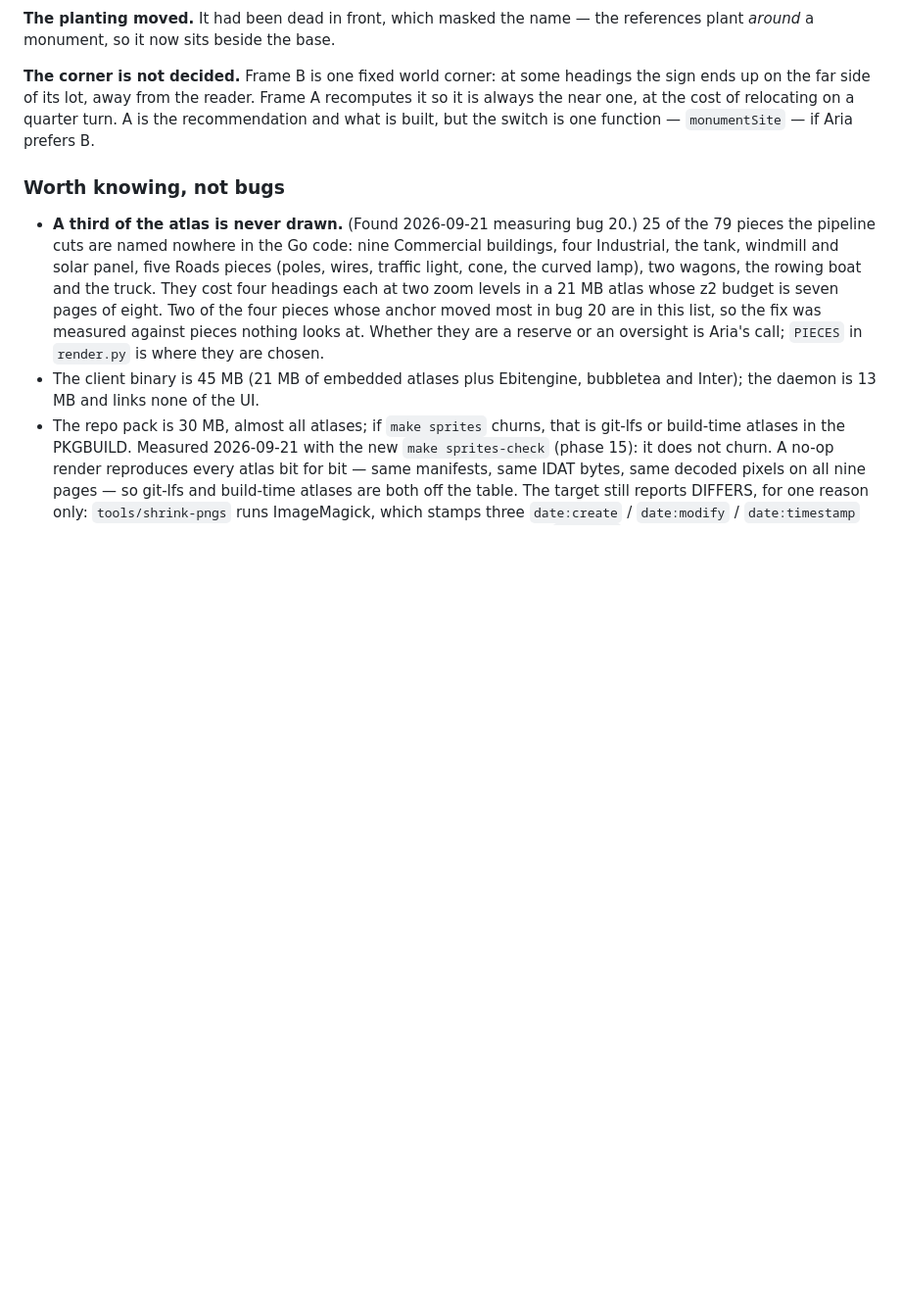
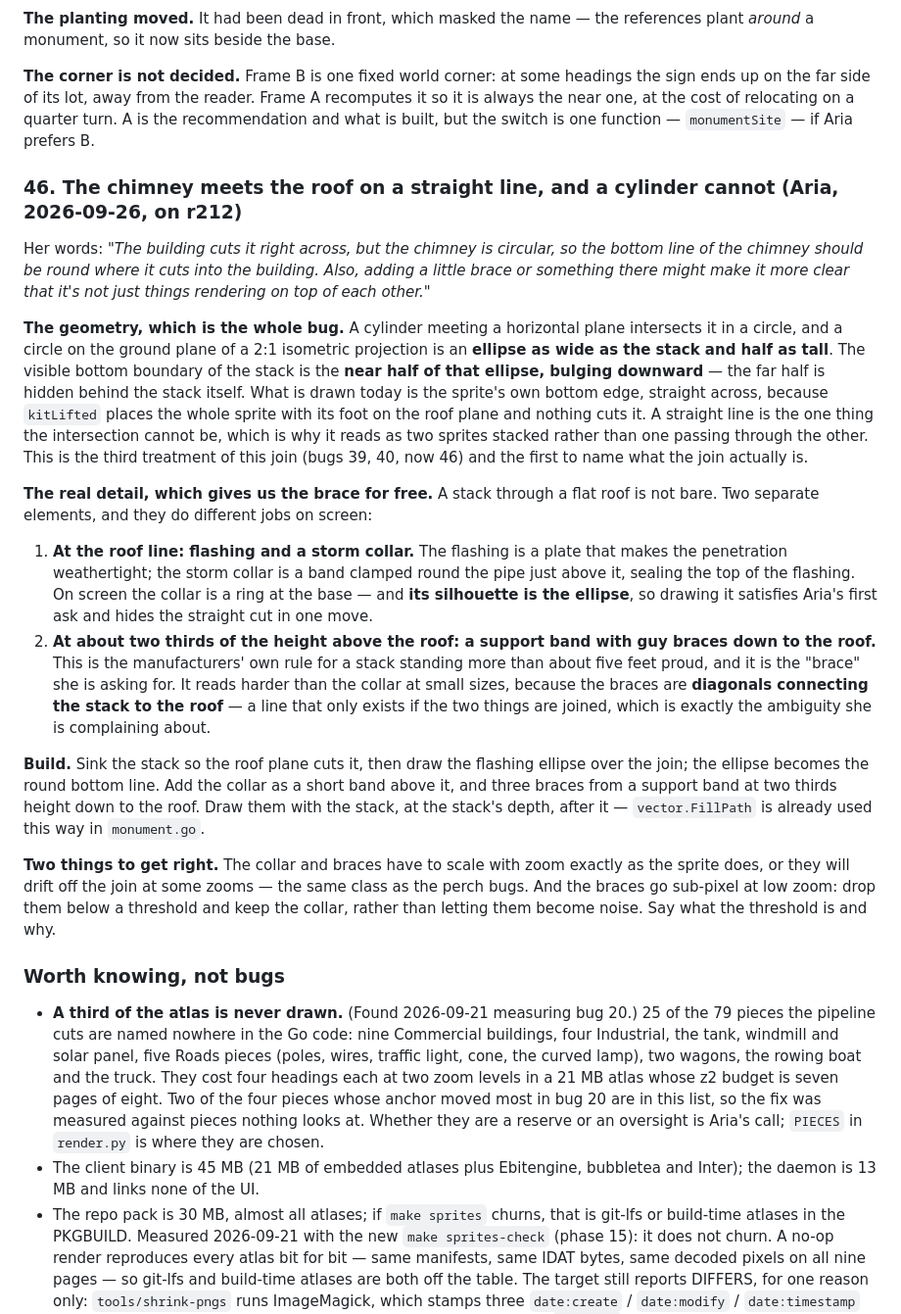
Before and after one commit to auroq/botropolis, a Markdown page: ROADMAP.md, the part around the change. Shown at 98% size. GitHub-like rendering; blank space fills up the shorter version.

Commit message:
ROADMAP: bug 46 — the chimney meets the roof on a straight line, and a cylinder cannot
Names the join for the first time: a cylinder through a horizontal plane
intersects it in an ellipse as wide as the stack and half as tall, and the
visible bottom boundary is its near half bulging downward. The sprite's own
straight bottom edge is the one shape it cannot be.

The real roof detail supplies Aria's brace: flashing and a storm collar at
the roof line, whose silhouette is that ellipse, and a support band with guy
braces at two thirds height, whose diagonals are what a viewer reads as
"joined" rather than "stacked".

Co-Authored-By: Claude Opus 5 (1M context) <noreply@anthropic.com>
Claude-Session: https://claude.ai/code/session_01GgDyuN1uLwJSEbCdYNi8om

```diff
--- a/ROADMAP.md
+++ b/ROADMAP.md
@@ -1110,6 +1110,29 @@ Construction as listed: two piers flanking a panel recessed between them with a
 
 **The corner is not decided.** Frame B is one fixed world corner: at some headings the sign ends up on the far side of its lot, away from the reader. Frame A recomputes it so it is always the near one, at the cost of relocating on a quarter turn. A is the recommendation and what is built, but the switch is one function — `monumentSite` — if Aria prefers B.
 
+### 46. The chimney meets the roof on a straight line, and a cylinder cannot (Aria, 2026-09-26, on r212)
+
+Her words: *"The building cuts it right across, but the chimney is circular, so the bottom line of the chimney should be round where it cuts into the building. Also, adding a little brace or something there might make it more clear that it's not just things rendering on top of each other."*
+
+**The geometry, which is the whole bug.**
+A cylinder meeting a horizontal plane intersects it in a circle, and a circle on the ground plane of a 2:1 isometric projection is an **ellipse as wide as the stack and half as tall**.
+The visible bottom boundary of the stack is the **near half of that ellipse, bulging downward** — the far half is hidden behind the stack itself.
+What is drawn today is the sprite's own bottom edge, straight across, because `kitLifted` places the whole sprite with its foot on the roof plane and nothing cuts it.
+A straight line is the one thing the intersection cannot be, which is why it reads as two sprites stacked rather than one passing through the other.
+This is the third treatment of this join (bugs 39, 40, now 46) and the first to name what the join actually is.
+
+**The real detail, which gives us the brace for free.**
+A stack through a flat roof is not bare. Two separate elements, and they do different jobs on screen:
+
+1. **At the roof line: flashing and a storm collar.** The flashing is a plate that makes the penetration weathertight; the storm collar is a band clamped round the pipe just above it, sealing the top of the flashing. On screen the collar is a ring at the base — and **its silhouette is the ellipse**, so drawing it satisfies Aria's first ask and hides the straight cut in one move.
+2. **At about two thirds of the height above the roof: a support band with guy braces down to the roof.** This is the manufacturers' own rule for a stack standing more than about five feet proud, and it is the "brace" she is asking for. It reads harder than the collar at small sizes, because the braces are **diagonals connecting the stack to the roof** — a line that only exists if the two things are joined, which is exactly the ambiguity she is complaining about.
+
+**Build.** Sink the stack so the roof plane cuts it, then draw the flashing ellipse over the join; the ellipse becomes the round bottom line. Add the collar as a short band above it, and three braces from a support band at two thirds height down to the roof. Draw them with the stack, at the stack's depth, after it — `vector.FillPath` is already used this way in `monument.go`.
+
+**Two things to get right.**
+The collar and braces have to scale with zoom exactly as the sprite does, or they will drift off the join at some zooms — the same class as the perch bugs.
+And the braces go sub-pixel at low zoom: drop them below a threshold and keep the collar, rather than letting them become noise. Say what the threshold is and why.
+
 ### Worth knowing, not bugs
 
 - **A third of the atlas is never drawn.** (Found 2026-09-21 measuring bug 20.) 25 of the 79 pieces the pipeline cuts are named nowhere in the Go code:
```
